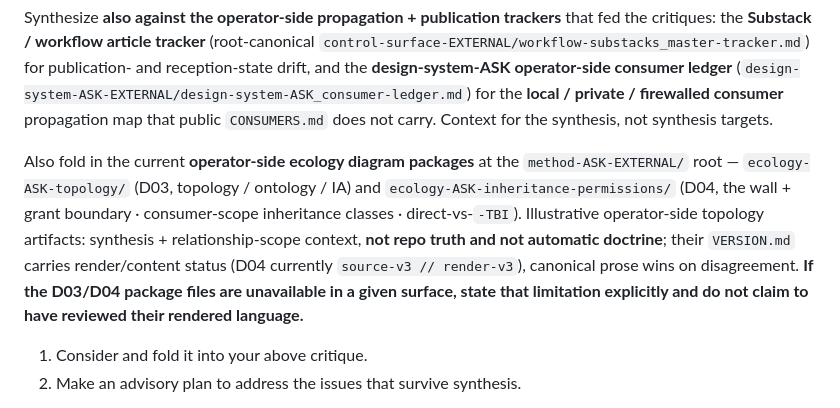
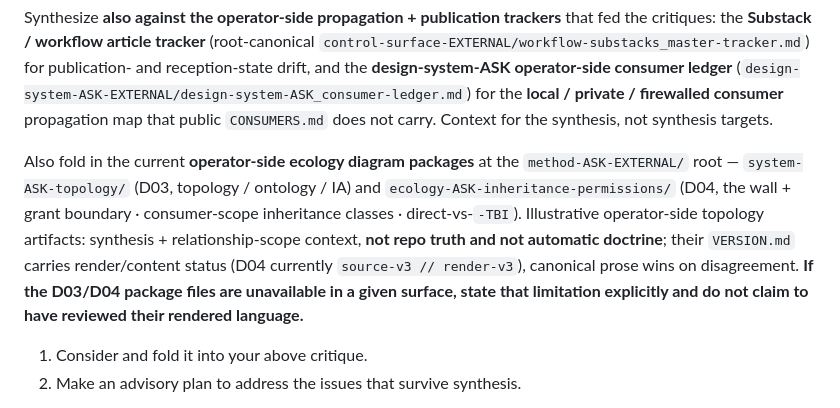
Before and after one commit to apexSolarKiss/control-surface, a Markdown page: prompts/ecology-critique-synthesis-prompt.md, the part around the change. GitHub-like rendering.

```diff
--- a/prompts/ecology-critique-synthesis-prompt.md
+++ b/prompts/ecology-critique-synthesis-prompt.md
@@ -17,7 +17,7 @@ Read it **also in the context of the current operator-side source-of-intent cano
 
 Synthesize **also against the operator-side propagation + publication trackers** that fed the critiques: the **Substack / workflow article tracker** (root-canonical `control-surface-EXTERNAL/workflow-substacks_master-tracker.md`) for publication- and reception-state drift, and the **design-system-ASK operator-side consumer ledger** (`design-system-ASK-EXTERNAL/design-system-ASK_consumer-ledger.md`) for the **local / private / firewalled consumer** propagation map that public `CONSUMERS.md` does not carry. Context for the synthesis, not synthesis targets.
 
-Also fold in the current **operator-side ecology diagram packages** at the `method-ASK-EXTERNAL/` root — `ecology-ASK-topology/` (D03, topology / ontology / IA) and `ecology-ASK-inheritance-permissions/` (D04, the wall + grant boundary · consumer-scope inheritance classes · direct-vs-`-TBI`). Illustrative operator-side topology artifacts: synthesis + relationship-scope context, **not repo truth and not automatic doctrine**; their `VERSION.md` carries render/content status (D04 currently `source-v3 // render-v3`), canonical prose wins on disagreement. **If the D03/D04 package files are unavailable in a given surface, state that limitation explicitly and do not claim to have reviewed their rendered language.**
+Also fold in the current **operator-side ecology diagram packages** at the `method-ASK-EXTERNAL/` root — `system-ASK-topology/` (D03, topology / ontology / IA) and `ecology-ASK-inheritance-permissions/` (D04, the wall + grant boundary · consumer-scope inheritance classes · direct-vs-`-TBI`). Illustrative operator-side topology artifacts: synthesis + relationship-scope context, **not repo truth and not automatic doctrine**; their `VERSION.md` carries render/content status (D04 currently `source-v3 // render-v3`), canonical prose wins on disagreement. **If the D03/D04 package files are unavailable in a given surface, state that limitation explicitly and do not claim to have reviewed their rendered language.**
 
 1. Consider and fold it into your above critique.
 2. Make an advisory plan to address the issues that survive synthesis.
```
Also changed, not shown: prompts/ecology-critique-initial-prompt.md (+1 -1 lines).
